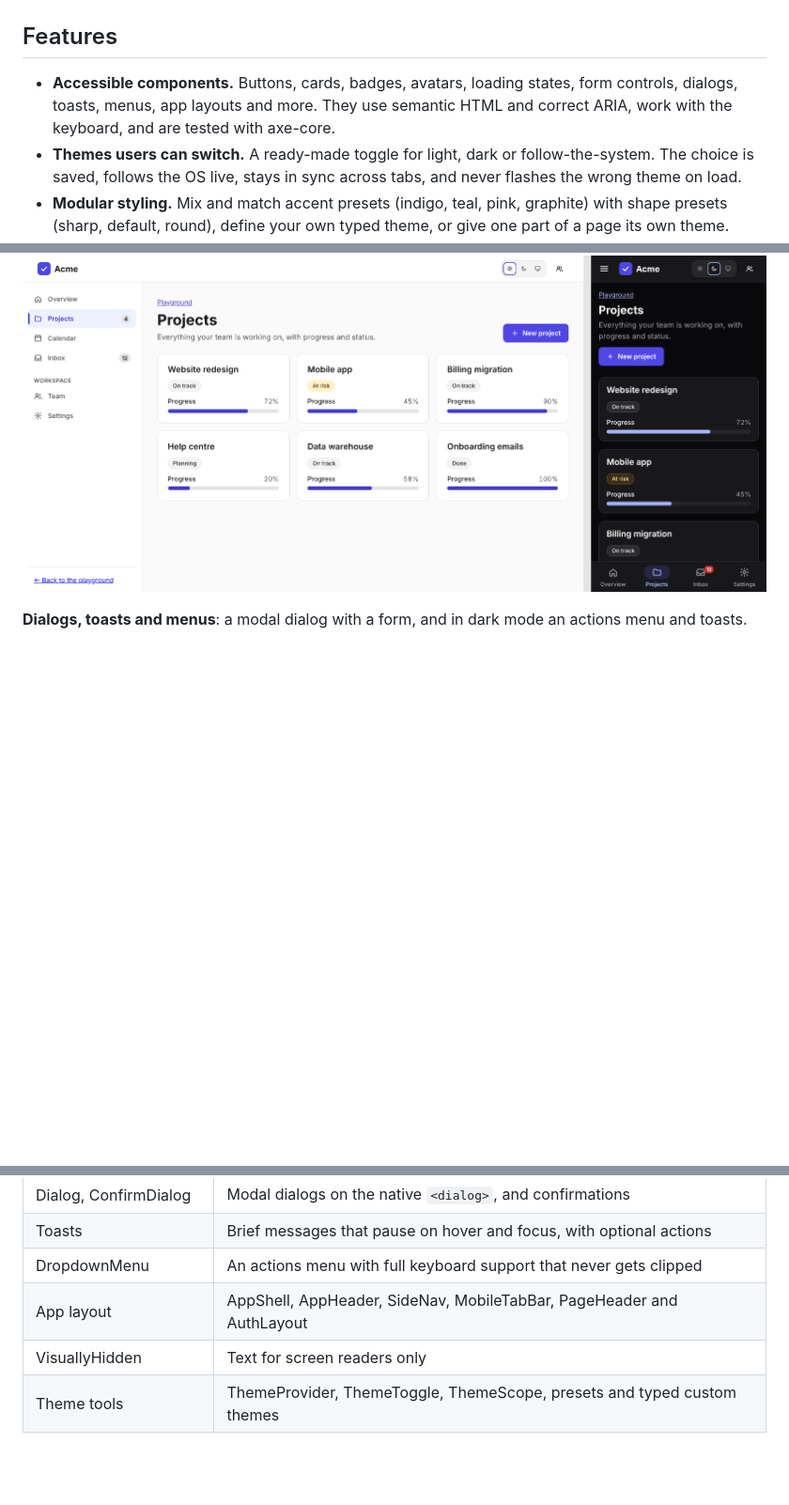
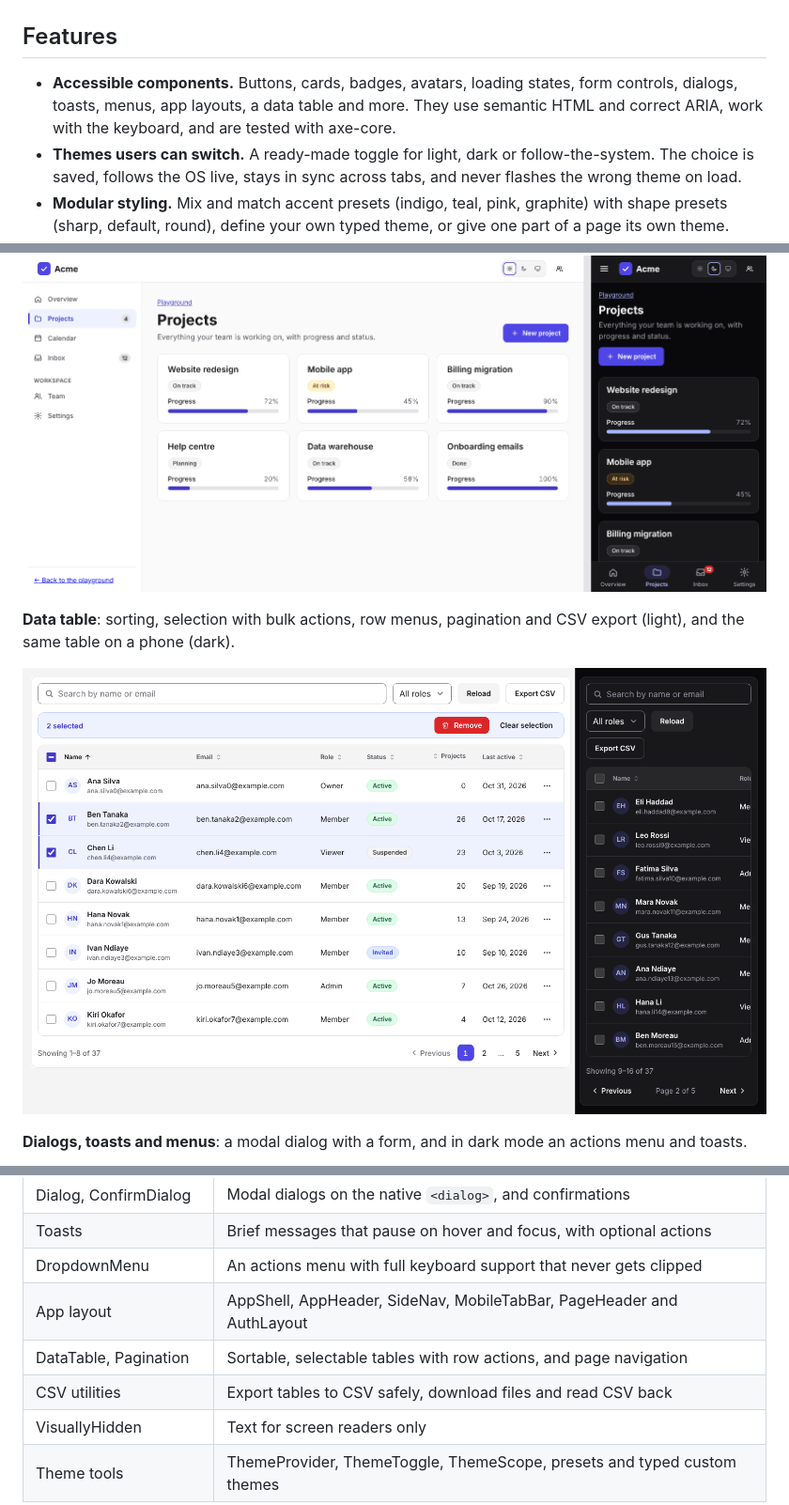
Before and after one commit to dawg-codes/DawgStack, a Markdown page: README.md, 3 parts joined by grey strips. Shown at 94% size. GitHub-like rendering; pictures changed too: docs/screenshots/table.png (added); blank space fills up the shorter version.

```diff
--- a/README.md
+++ b/README.md
@@ -12,7 +12,7 @@ DawgStack is an open-source React toolkit by Dawg Codes: reusable UI components,
 
 ## Features
 
-- **Accessible components.** Buttons, cards, badges, avatars, loading states, form controls, dialogs, toasts, menus, app layouts and more. They use semantic HTML and correct ARIA, work with the keyboard, and are tested with axe-core.
+- **Accessible components.** Buttons, cards, badges, avatars, loading states, form controls, dialogs, toasts, menus, app layouts, a data table and more. They use semantic HTML and correct ARIA, work with the keyboard, and are tested with axe-core.
 - **Themes users can switch.** A ready-made toggle for light, dark or follow-the-system. The choice is saved, follows the OS live, stays in sync across tabs, and never flashes the wrong theme on load.
 - **Modular styling.** Mix and match accent presets (indigo, teal, pink, graphite) with shape presets (sharp, default, round), define your own typed theme, or give one part of a page its own theme.
 - **Boilerplate templates.** Complete apps you copy and own. Use one as it is, or change a few clearly marked files: name, navigation, theme and where the data comes from.
@@ -68,6 +68,10 @@ export function App() {
 
 ![The app layout demo on a computer in light mode and on a phone in dark mode](docs/screenshots/layout.png)
 
+**Data table**: sorting, selection with bulk actions, row menus, pagination and CSV export (light), and the same table on a phone (dark).
+
+![A data table with two rows selected in light mode, and on a phone in dark mode](docs/screenshots/table.png)
+
 **Dialogs, toasts and menus**: a modal dialog with a form, and in dark mode an actions menu and toasts.
 
 ![A dialog in light mode, and a dropdown menu with toasts in dark mode](docs/screenshots/overlays.png)
@@ -100,6 +104,8 @@ The [`@dawg-codes/react-toolkit`](packages/react-toolkit) package provides:
 | Toasts                | Brief messages that pause on hover and focus, with optional actions     |
 | DropdownMenu          | An actions menu with full keyboard support that never gets clipped      |
 | App layout            | AppShell, AppHeader, SideNav, MobileTabBar, PageHeader and AuthLayout   |
+| DataTable, Pagination | Sortable, selectable tables with row actions, and page navigation       |
+| CSV utilities         | Export tables to CSV safely, download files and read CSV back           |
 | VisuallyHidden        | Text for screen readers only                                            |
 | Theme tools           | ThemeProvider, ThemeToggle, ThemeScope, presets and typed custom themes |
 
```
Also changed, not shown: other parts of README.md (+1 -1 lines), 3 other files.
